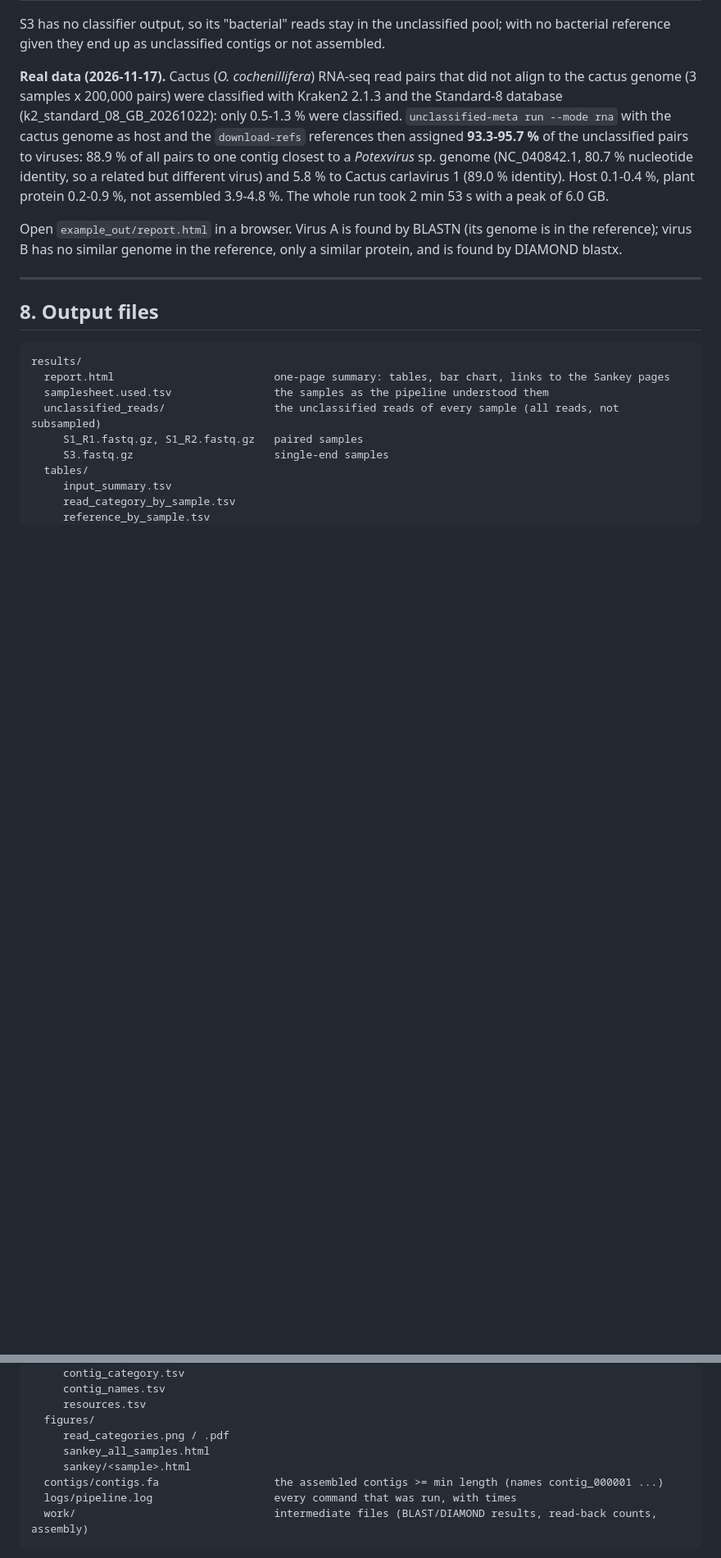
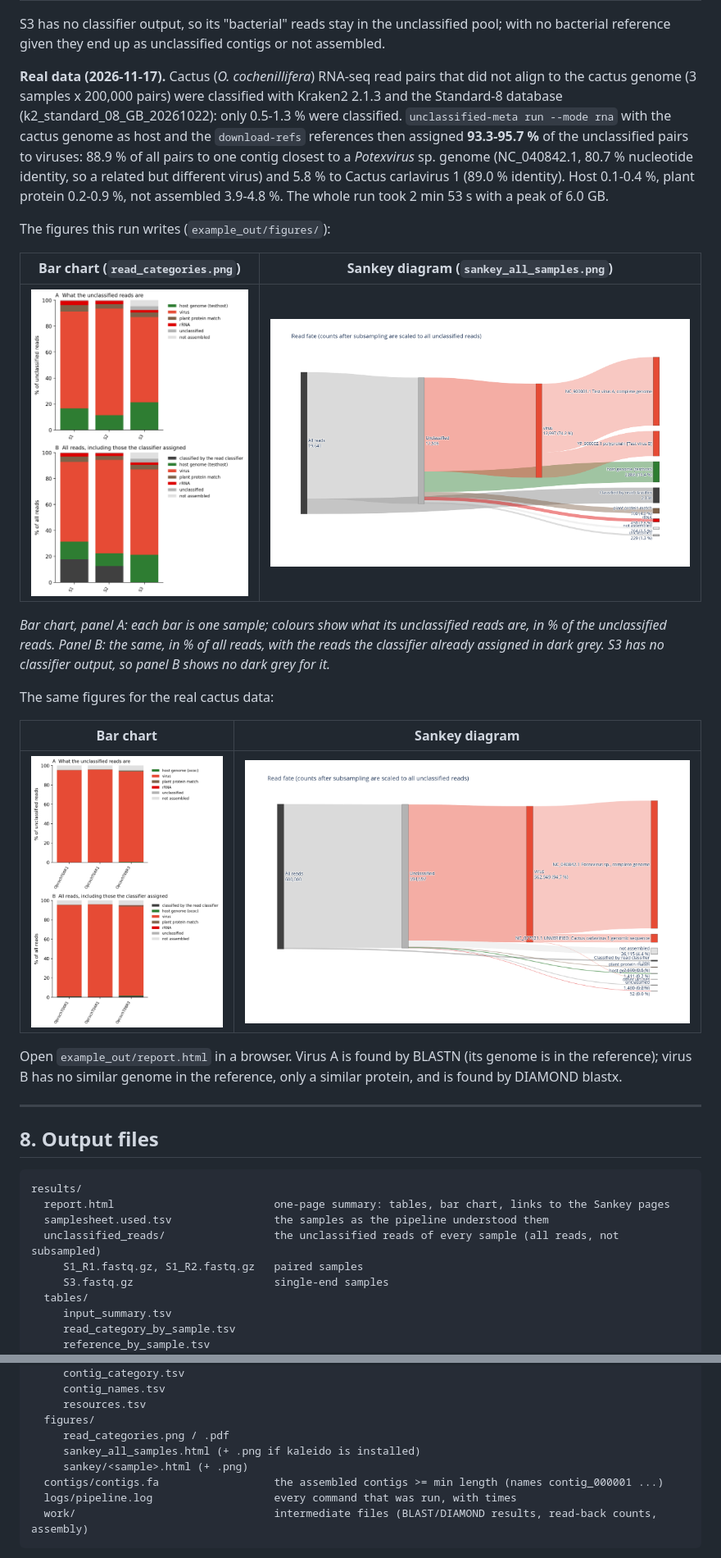
Before and after one commit to wyim-pgl/unclassified_meta, a Markdown page: README.md, 2 parts joined by grey strips. Shown at 82% size. Drawn GitHub-style; pictures changed too: docs/img/cactus_rnaseq_read_categories.png (added), docs/img/cactus_rnaseq_sankey.png (added), docs/img/example_read_categories.png (added); blank space fills up the shorter version.

Commit message:
docs: figures in README; Sankey PNG export and small-reference grouping

```diff
--- a/README.md
+++ b/README.md
@@ -389,6 +398,22 @@ unclassified pairs to viruses: 88.9 % of all pairs to one contig closest to a *P
 carlavirus 1 (89.0 % identity). Host 0.1-0.4 %, plant protein 0.2-0.9 %, not assembled 3.9-4.8 %. The
 whole run took 2 min 53 s with a peak of 6.0 GB.
 
+The figures this run writes (`example_out/figures/`):
+
+| Bar chart (`read_categories.png`) | Sankey diagram (`sankey_all_samples.png`) |
+|---|---|
+| ![bar chart, synthetic example](docs/img/example_read_categories.png) | ![Sankey, synthetic example](docs/img/example_sankey.png) |
+
+*Bar chart, panel A: each bar is one sample; colours show what its unclassified reads are, in % of the
+unclassified reads. Panel B: the same, in % of all reads, with the reads the classifier already assigned
+in dark grey. S3 has no classifier output, so panel B shows no dark grey for it.*
+
+The same figures for the real cactus data:
+
+| Bar chart | Sankey diagram |
+|---|---|
+| ![bar chart, cactus RNA-seq](docs/img/cactus_rnaseq_read_categories.png) | ![Sankey, cactus RNA-seq](docs/img/cactus_rnaseq_sankey.png) |
+
 Open `example_out/report.html` in a browser. Virus A is found by BLASTN (its genome is in the reference);
 virus B has no similar genome in the reference, only a similar protein, and is found by DIAMOND blastx.
 
@@ -412,8 +437,8 @@ results/
      resources.tsv
   figures/
      read_categories.png / .pdf
-     sankey_all_samples.html
-     sankey/<sample>.html
+     sankey_all_samples.html (+ .png if kaleido is installed)
+     sankey/<sample>.html (+ .png)
   contigs/contigs.fa                  the assembled contigs >= min length (names contig_000001 ...)
   logs/pipeline.log                   every command that was run, with times
   work/                               intermediate files (BLAST/DIAMOND results, read-back counts, assembly)
```
Also changed, not shown: other parts of README.md (+10 -1 lines), 2 other files.
